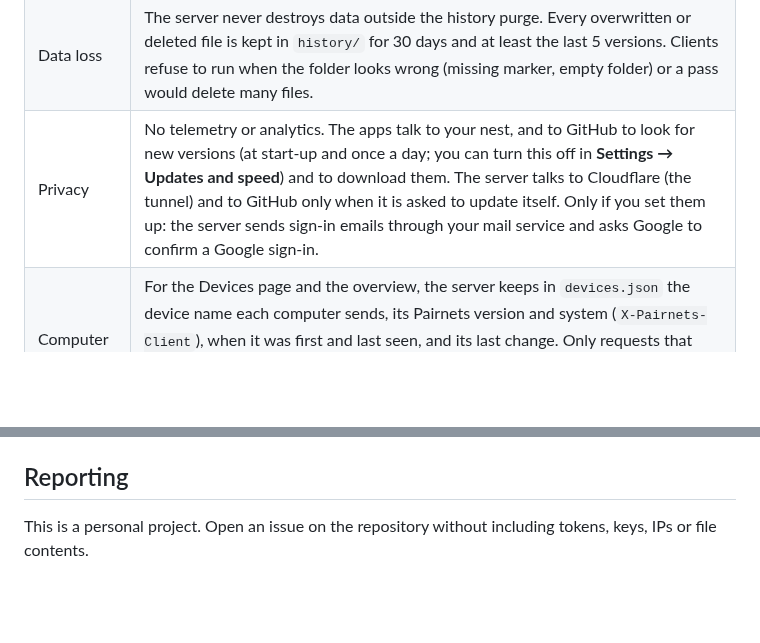
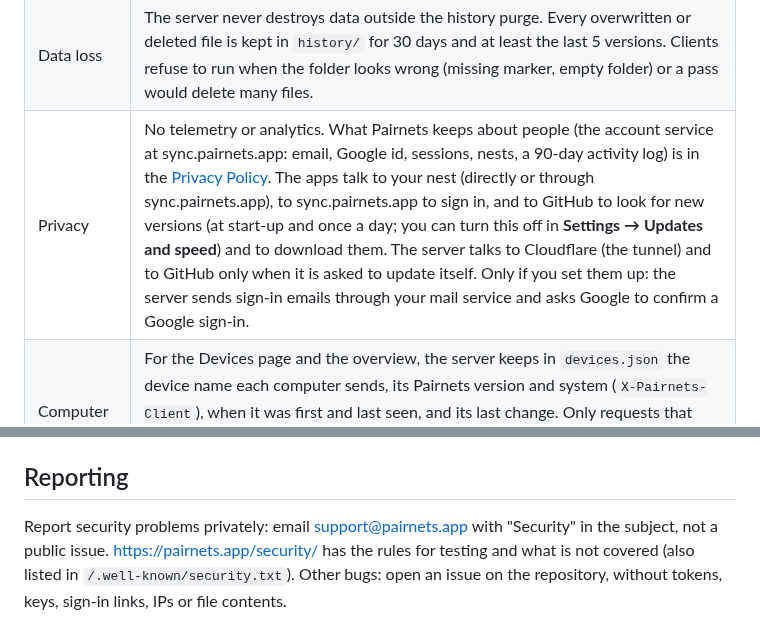
Before and after one commit to MRnigth/Pairnets, a Markdown page: docs/SECURITY.md, 2 parts joined by grey strips. Rendered like a GitHub page; blank space fills up the shorter version.

```diff
--- a/docs/SECURITY.md
+++ b/docs/SECURITY.md
@@ -22,7 +22,7 @@ through a Cloudflare Tunnel on the owner's own domain.
 | Names | The server rejects path traversal (`..`, rooted paths, drive letters, backslashes), Windows-hostile names (`< > : " \| ? *`, control characters, trailing dots/spaces, `CON`, `NUL`, `COM1`… with or without extension), paths over 1024 characters and names that differ only in letter case from existing ones. It canonicalizes every path, checks it stays inside `files/`, and refuses any path through a symlink. Clients never follow symlinks, junctions or reparse points. |
 | Process | The service runs as the unprivileged `pairnets` user under systemd hardening: `NoNewPrivileges`, `ProtectSystem=strict` with write access only to `/var/lib/pairnets`, `ProtectHome`, `PrivateTmp`, `PrivateDevices`, no capabilities, restricted address families and namespaces. |
 | Data loss | The server never destroys data outside the history purge. Every overwritten or deleted file is kept in `history/` for 30 days and at least the last 5 versions. Clients refuse to run when the folder looks wrong (missing marker, empty folder) or a pass would delete many files. |
-| Privacy | No telemetry or analytics. The apps talk to your nest, and to GitHub to look for new versions (at start-up and once a day; you can turn this off in **Settings → Updates and speed**) and to download them. The server talks to Cloudflare (the tunnel) and to GitHub only when it is asked to update itself. Only if you set them up: the server sends sign-in emails through your mail service and asks Google to confirm a Google sign-in. |
+| Privacy | No telemetry or analytics. What Pairnets keeps about people (the account service at sync.pairnets.app: email, Google id, sessions, nests, a 90-day activity log) is in the [Privacy Policy](https://pairnets.app/privacy/). The apps talk to your nest (directly or through sync.pairnets.app), to sync.pairnets.app to sign in, and to GitHub to look for new versions (at start-up and once a day; you can turn this off in **Settings → Updates and speed**) and to download them. The server talks to Cloudflare (the tunnel) and to GitHub only when it is asked to update itself. Only if you set them up: the server sends sign-in emails through your mail service and asks Google to confirm a Google sign-in. |
 | Computer list | For the Devices page and the overview, the server keeps in `devices.json` the device name each computer sends, its Pairnets version and system (`X-Pairnets-Client`), when it was first and last seen, and its last change. Only requests that passed the key check count (the health check never does), and over-long version or system values are ignored. It is shown, never trusted: syncing does not depend on it. |
 
 **What is not protected**
@@ -105,5 +105,7 @@ service itself keeps all its systemd hardening and never gets root. Turn it off
 
 ## Reporting
 
-This is a personal project. Open an issue on the repository without including tokens, keys, IPs or
-file contents.
+Report security problems privately: email support@pairnets.app with "Security" in the subject, not a
+public issue. <https://pairnets.app/security/> has the rules for testing and what is not covered
+(also listed in `/.well-known/security.txt`). Other bugs: open an issue on the repository, without
+tokens, keys, sign-in links, IPs or file contents.
```
Also changed, not shown: docs/DECISIONS.md (+44 -0 lines).
